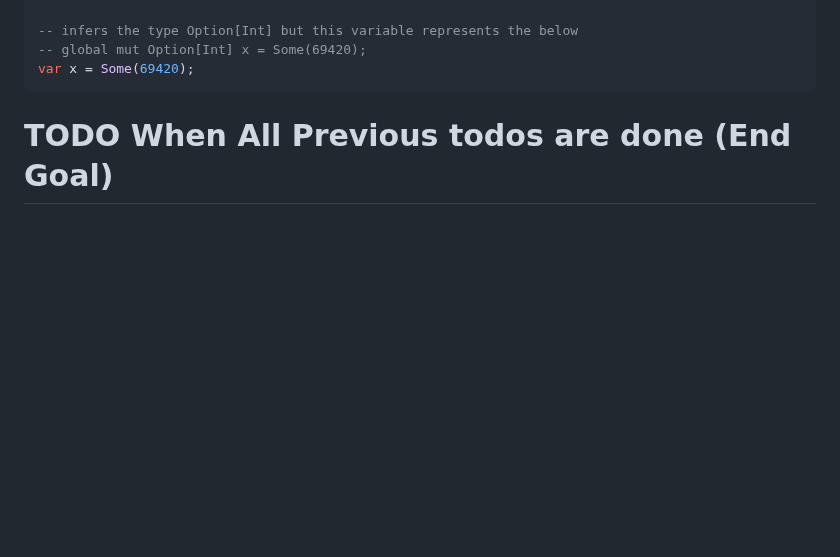
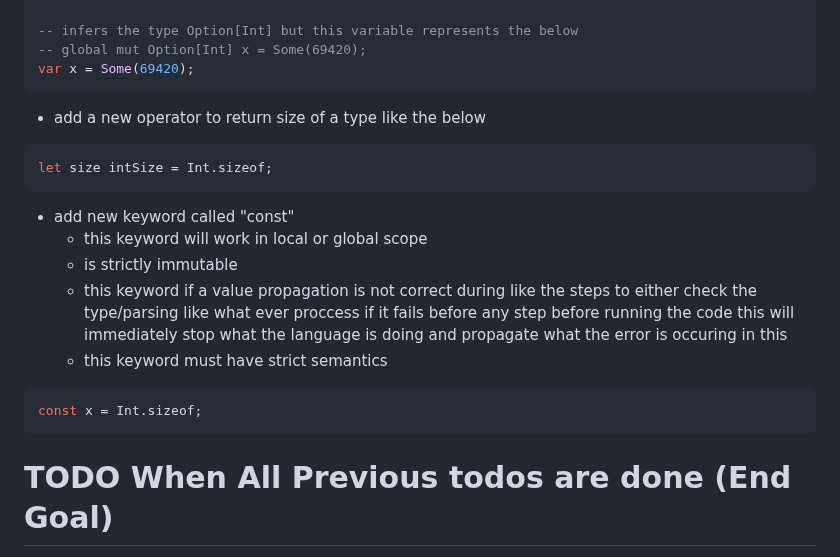
Before and after one commit to KisuraWSP/kLang, a Markdown page: TODO.md, the part around the change. Rendered like a GitHub page; blank space fills up the shorter version.

Commit message:
updated the todo

````diff
--- a/TODO.md
+++ b/TODO.md
@@ -65,6 +65,18 @@ val x = Some(69420);
 -- global mut Option[Int] x = Some(69420);
 var x = Some(69420);
 ```
+- add a new operator to return size of a type like the below
+```lua
+let size intSize = Int.sizeof;
+```
+- add new keyword called "const"
+    - this keyword will work in local or global scope
+    - is strictly immutable
+    - this keyword if a value propagation is not correct during like the steps to either check the type/parsing like what ever proccess if it fails before any step before running the code this will immediately stop what the language is doing and propagate what the error is occuring in this
+    - this keyword must have strict semantics
+```lua
+const x = Int.sizeof;
+```
 
 
 # TODO When All Previous todos are done (End Goal)
````
